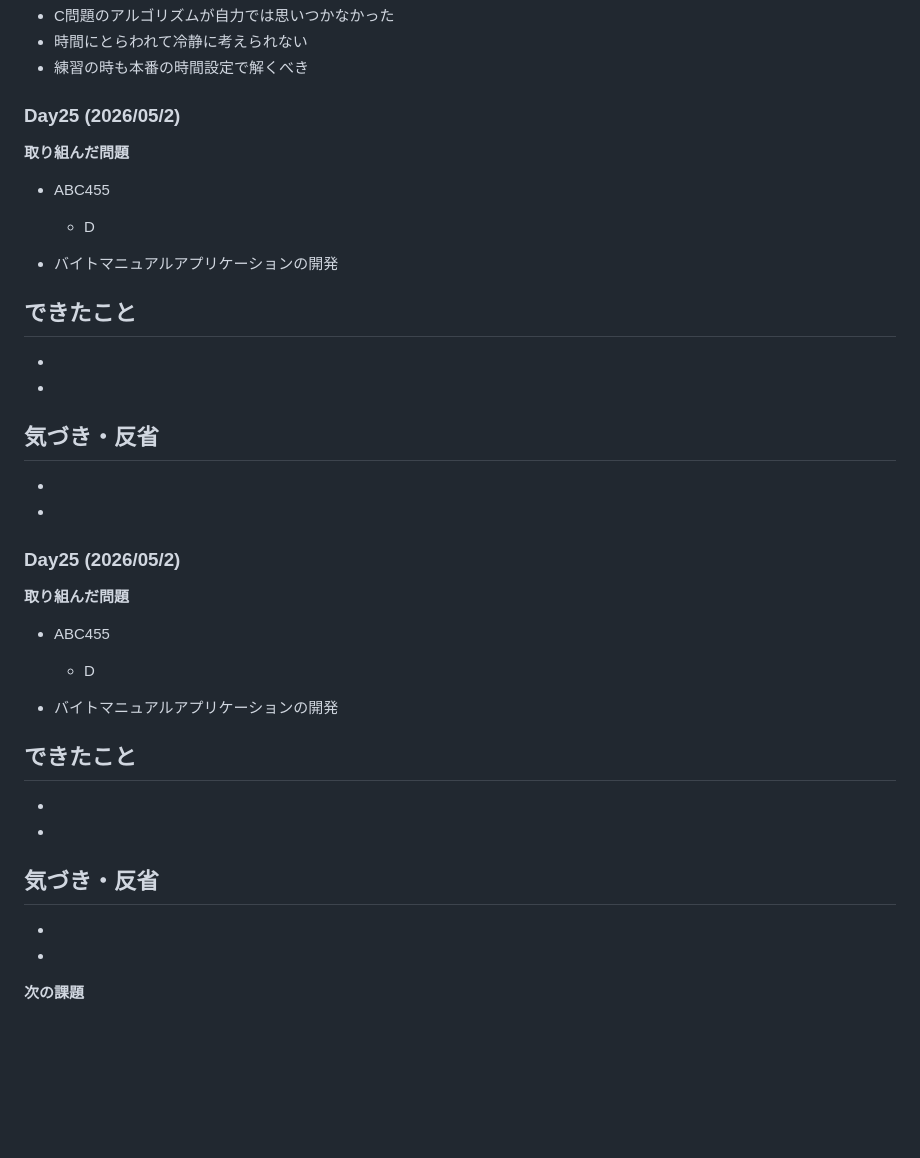
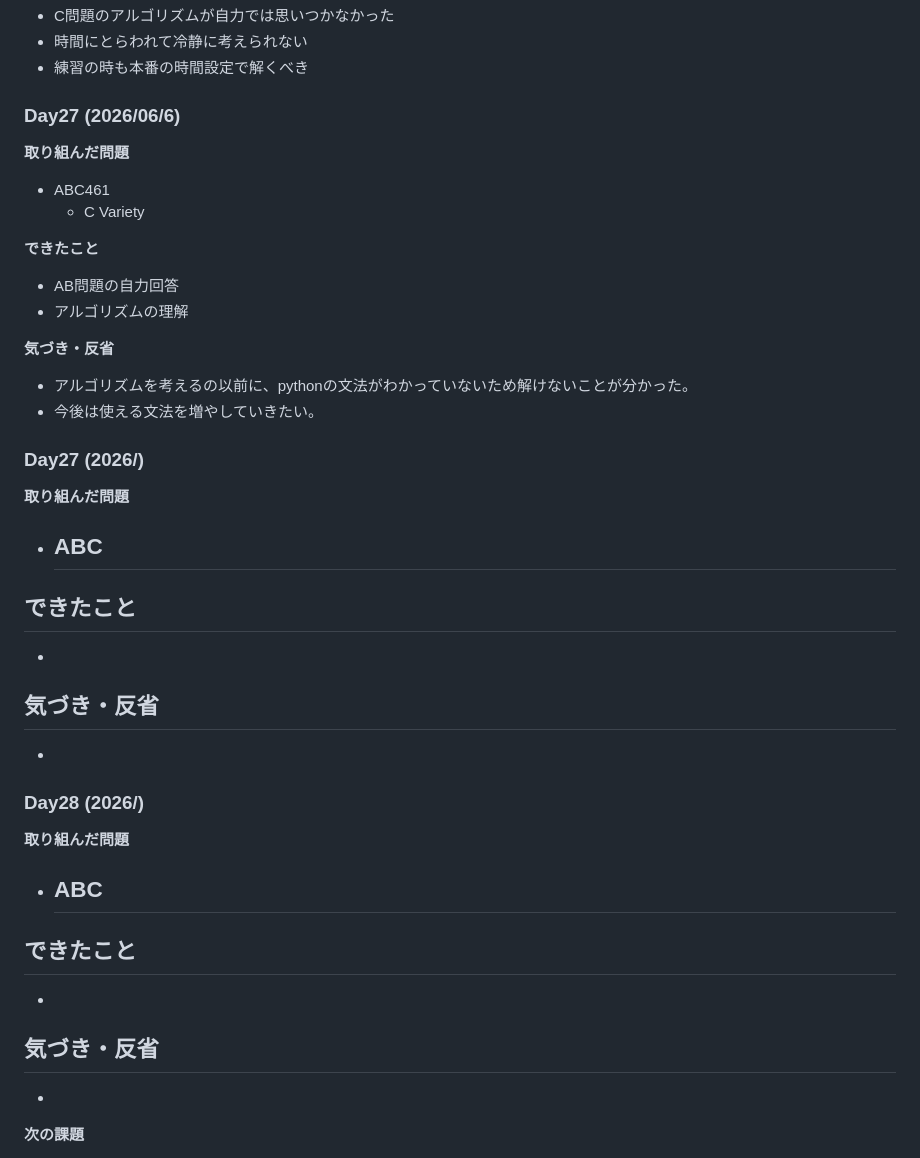
Before and after one commit to higakota/atcoder-Python, a Markdown page: README.md, the part around the change. GitHub-like rendering; blank space fills up the shorter version.

```diff
--- a/README.md
+++ b/README.md
@@ -607,15 +607,31 @@
 - 練習の時も本番の時間設定で解くべき
 
 
-### Day25 (2026/05/2)
+### Day27 (2026/06/6)
 **取り組んだ問題**
-- ABC455
-  - D
+- ABC461
+  - C Variety
 
-- バイトマニュアルアプリケーションの開発
 
 **できたこと**
--
+- AB問題の自力回答
+- アルゴリズムの理解
+
+
+
+**気づき・反省**
+- アルゴリズムを考えるの以前に、pythonの文法がわかっていないため解けないことが分かった。
+- 今後は使える文法を増やしていきたい。
+
+
+
+### Day27 (2026/)
+**取り組んだ問題**
+- ABC
+  -
+
+
+**できたこと**
 -
 -
 
@@ -623,17 +639,15 @@
 **気づき・反省**
 -
 -
--
 
-### Day25 (2026/05/2)
+
+### Day28 (2026/)
 **取り組んだ問題**
-- ABC455
-  - D
+- ABC
+  -
 
-- バイトマニュアルアプリケーションの開発
 
 **できたこと**
--
 -
 -
 
@@ -641,8 +655,6 @@
 **気づき・反省**
 -
 -
--
-
 
 **次の課題**
 - C問題安定
```
